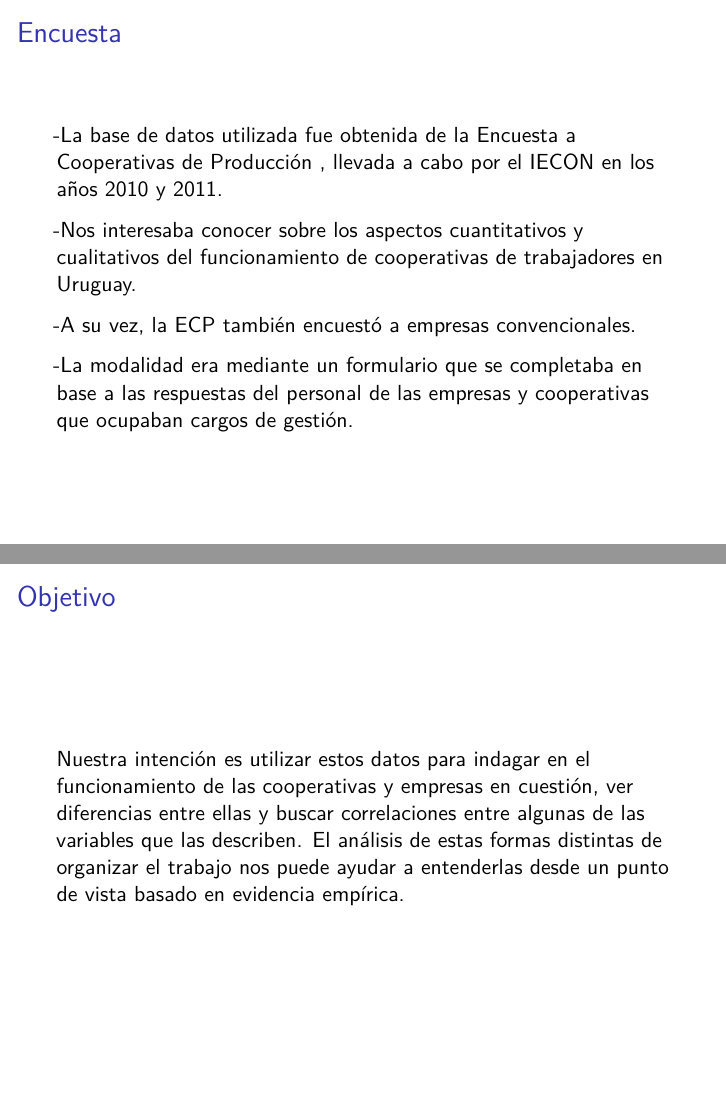
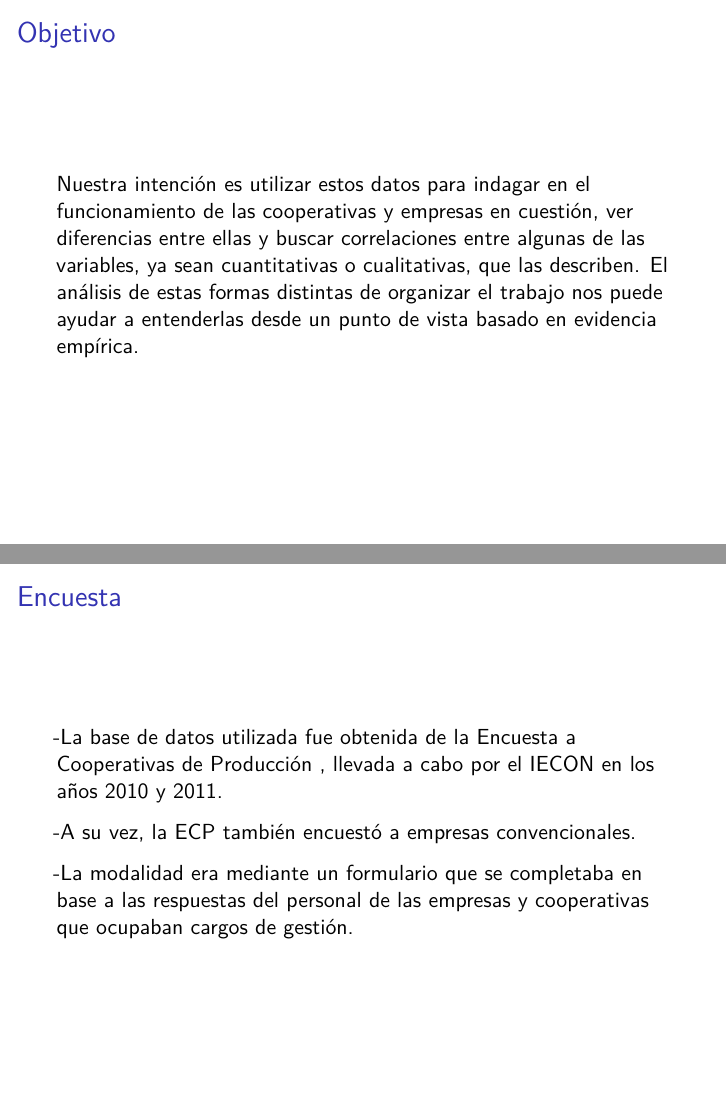
Before and after one commit to maxsaldana/Proyecto_STAT_NT2019, an R Markdown document (presentation.Rmd): pages 2 and 5 of 18 before the commit and pages 2 and 3 of 18 after it, joined at a grey line. Rendered offline with R 4.5, knitr and Pandoc, then LaTeX, with nearby package versions.

Commit message:
presentación finalizada

````diff
--- a/presentation.Rmd
+++ b/presentation.Rmd
@@ -66,12 +66,13 @@ TraDej <- datos %>%
   select(año, b14a35soc:b14atot)
 
 ```
+## Objetivo
+
+Nuestra intención es utilizar estos datos para indagar en el funcionamiento de las cooperativas y empresas en cuestión, ver diferencias entre ellas y buscar correlaciones  entre algunas de las variables, ya sean cuantitativas o cualitativas, que las describen. El análisis de estas formas distintas de organizar el trabajo nos puede ayudar a entenderlas desde un punto de vista basado en evidencia empírica.
 
 ## Encuesta
 
 -La base de datos utilizada fue obtenida de la Encuesta a Cooperativas de Producción , llevada a cabo por el IECON en los años 2010 y 2011.
-
--Nos interesaba conocer sobre los aspectos cuantitativos y cualitativos del funcionamiento de cooperativas de trabajadores en Uruguay.
 
 -A su vez, la ECP también encuestó a empresas convencionales.
 
@@ -98,10 +99,6 @@ TraDej <- datos %>%
 -Las preguntas de la base de datos original se dividían en 693 variables, muchas representando observaciones de una variable y que organizamos como tal para trabajar con ellas.
 
 -En el anexo está disponible el listado de todas las variables que inicialmente seleccionamos de la base de datos.
-
-## Objetivo
-
-Nuestra intención es utilizar estos datos para indagar en el funcionamiento de las cooperativas y empresas en cuestión, ver diferencias entre ellas y buscar correlaciones  entre algunas de las variables que las describen. El análisis de estas formas distintas de organizar el trabajo nos puede ayudar a entenderlas desde un punto de vista basado en evidencia empírica.
 
 ## ##
 
````
Also changed, not shown: presentation.pdf, presentation.Rmd (4 more changed lines).
